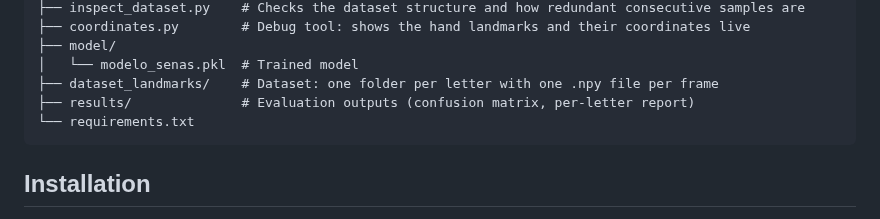
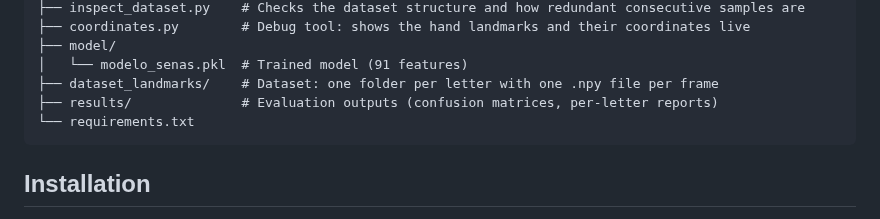
Before and after one commit to MateoNeiraCastillo/SignLanguageTranslator, a Markdown page: README.md, the part around one of its changes. GitHub-like rendering.

````diff
--- a/README.md
+++ b/README.md
@@ -78,9 +103,9 @@ The full per-letter report is in [`results/classification_report_blocked.txt`](r
 ├── inspect_dataset.py    # Checks the dataset structure and how redundant consecutive samples are
 ├── coordinates.py        # Debug tool: shows the hand landmarks and their coordinates live
 ├── model/
-│   └── modelo_senas.pkl  # Trained model
+│   └── modelo_senas.pkl  # Trained model (91 features)
 ├── dataset_landmarks/    # Dataset: one folder per letter with one .npy file per frame
-├── results/              # Evaluation outputs (confusion matrix, per-letter report)
+├── results/              # Evaluation outputs (confusion matrices, per-letter reports)
 └── requirements.txt
 ```
 
````
Also changed, not shown: other parts of README.md (+50 -24 lines), results/confusion_matrix_blocked.png, results/confusion_matrix_blocked_features.png (added), results/letter_poses.png (added), 8 other files.
